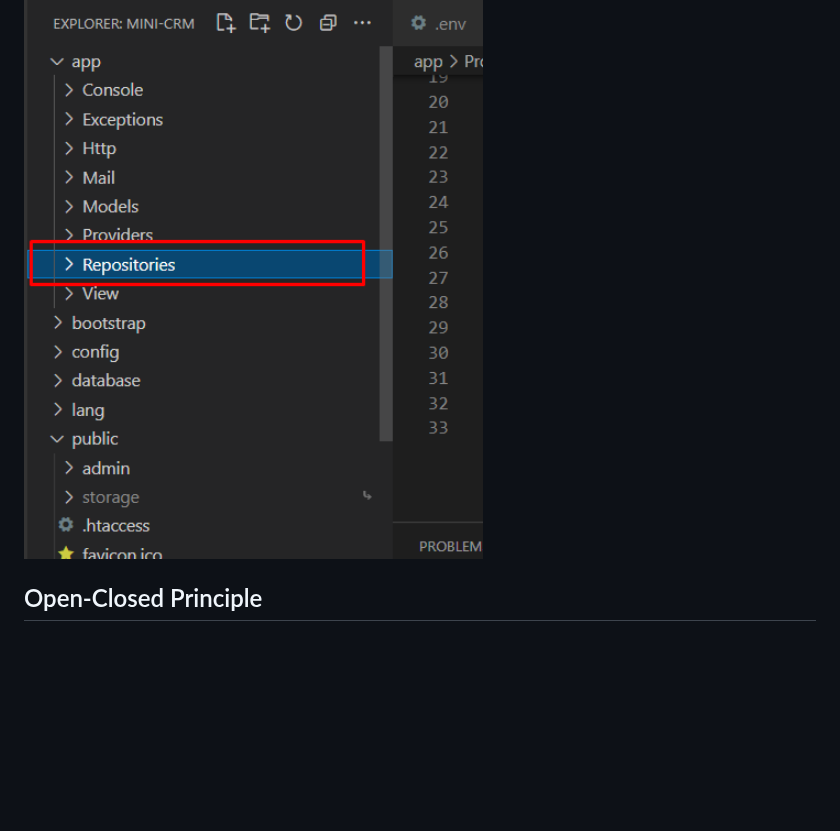
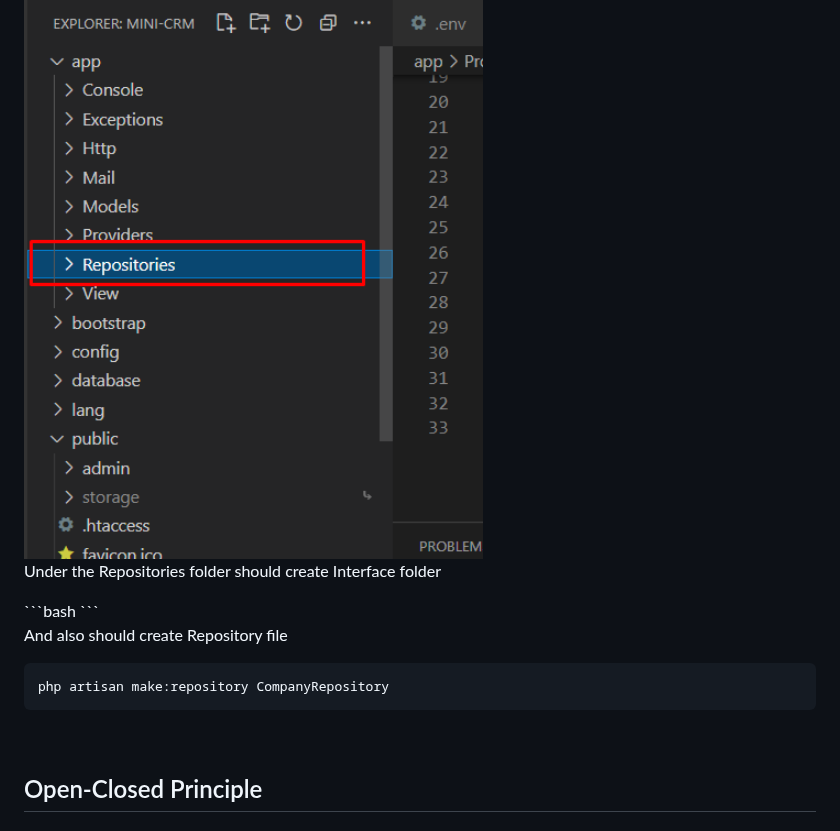
Before and after one commit to mushahadur/Daily-Learning, a Markdown page: README.md, the part around the change. GitHub-like rendering; blank space fills up the shorter version.

Commit message:
solid added

````diff
--- a/README.md
+++ b/README.md
@@ -1407,6 +1407,18 @@ A class should have one and only one reason to change, meaning that a class shou
 <p>Create a new Folder "Repositories"</p>
 <img  align="center"  src="./images/solid_srp.png" width="600" title="use_Mailtrap image"/>
 
+<p>Under the Repositories folder should create Interface folder </p>
+```bash
+<!-- php artisan make:repository CompanyRepository -->
+```
+<p>And also should create Repository file </p>
+
+```bash
+php artisan make:repository CompanyRepository
+```
+
+
+<br>
 
 ## Open-Closed Principle<a name="ocp"></a>
 
````
